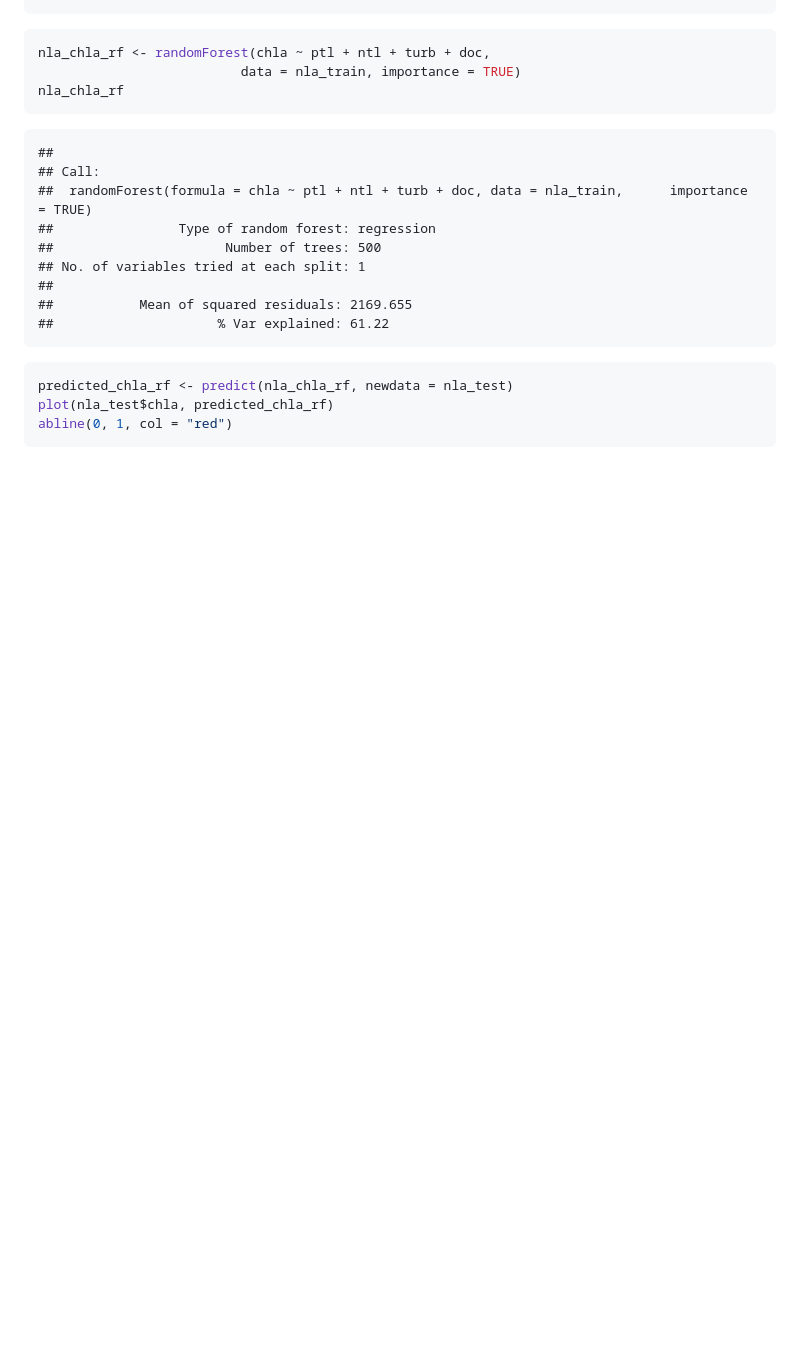
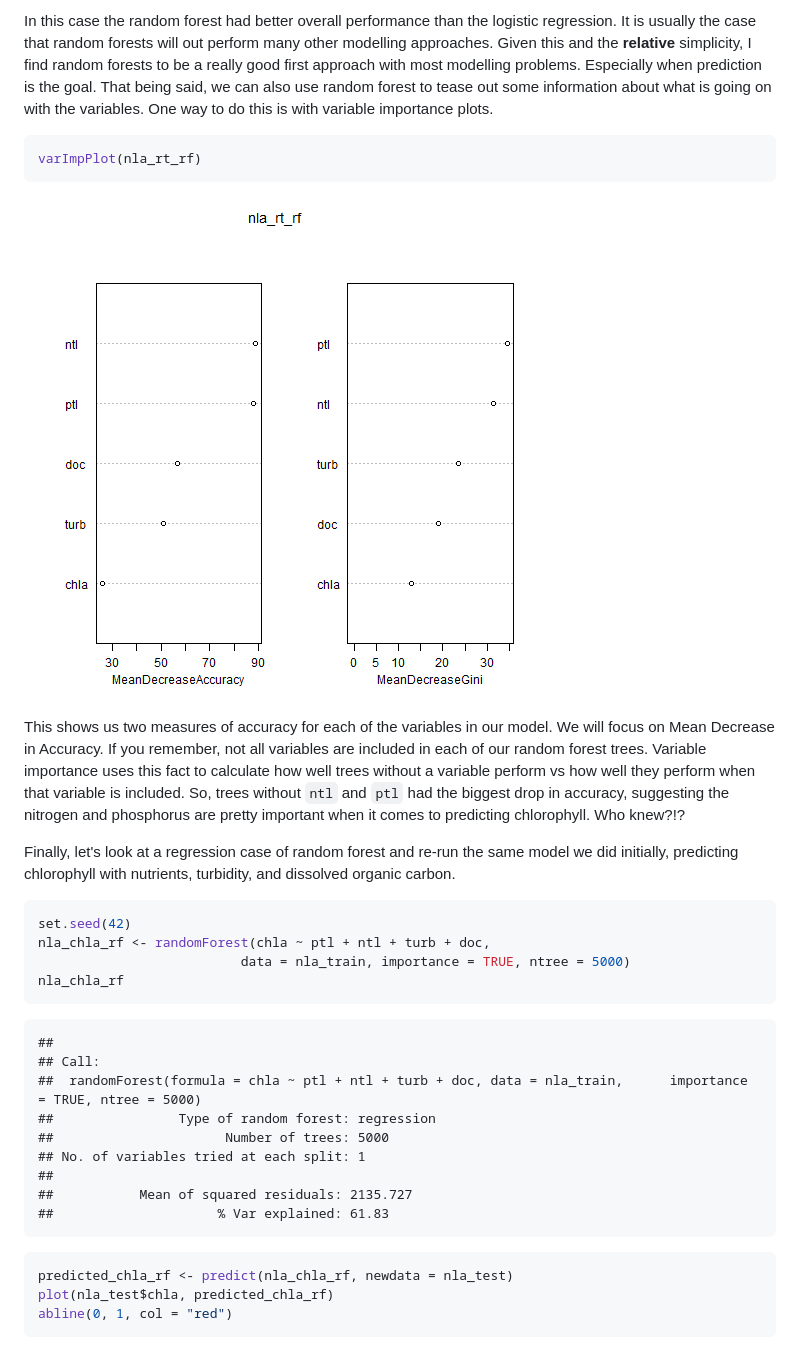
Before and after one commit to USEPA/acesd_intro_r, a Markdown page: lessons/07_rf_log_broom.md, the part around the change printed below. Rendered like a GitHub page; pictures changed too: lessons/figures/var_imp_plot-1.png (added); blank space fills up the shorter version.

````diff
--- a/lessons/07_rf_log_broom.md
+++ b/lessons/07_rf_log_broom.md
@@ -407,22 +404,36 @@ table(nla_rt_test$rt_nla_bin, predicted_rt_bin_rf)
 ```
+
+In this case the random forest had better overall performance than the logistic regression.  It is usually the case that random forests will out perform many other modelling approaches.  Given this and the **relative** simplicity, I find random forests to be a really good first approach with most modelling problems.  Especially when prediction is the goal.  That being said, we can also use random forest to tease out some information about what is going on with the variables.  One way to do this is with variable importance plots.
 
 
 ```r
+varImpPlot(nla_rt_rf)
+```
+
+![plot of chunk var_imp_plot](figures/var_imp_plot-1.png)
+
+This shows us two measures of accuracy for each of the variables in our model.  We will focus on Mean Decrease in Accuracy.  If you remember, not all variables are included in each of our random forest trees.  Variable importance uses this fact to calculate how well trees without a variable perform vs how well they perform when that variable is included.  So, trees without `ntl` and `ptl` had the biggest drop in accuracy, suggesting the nitrogen and phosphorus are pretty important when it comes to predicting chlorophyll.  Who knew?!?
+
+Finally, let's look at a regression case of random forest and re-run the same model we did initially, predicting chlorophyll with nutrients, turbidity, and dissolved organic carbon.
+
+
+```r
+set.seed(42)
 nla_chla_rf <- randomForest(chla ~ ptl + ntl + turb + doc,
-                          data = nla_train, importance = TRUE)
+                          data = nla_train, importance = TRUE, ntree = 5000)
 nla_chla_rf
 ```
 
 ```
 ##
 ## Call:
-##  randomForest(formula = chla ~ ptl + ntl + turb + doc, data = nla_train,      importance = TRUE)
+##  randomForest(formula = chla ~ ptl + ntl + turb + doc, data = nla_train,      importance = TRUE, ntree = 5000)
 ##                Type of random forest: regression
-##                      Number of trees: 500
+##                      Number of trees: 5000
 ## No. of variables tried at each split: 1
 ##
-##           Mean of squared residuals: 2169.655
-##                     % Var explained: 61.22
+##           Mean of squared residuals: 2135.727
+##                     % Var explained: 61.83
 ```
 
 ```r
````
Also changed, not shown: other parts of lessons/07_rf_log_broom.md (+25 -28 lines), lessons/figures/rf_2-1.png, lessons/figures/rf_4-1.png, 1 other file.
